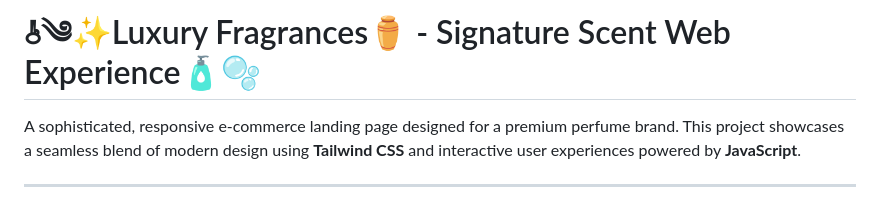
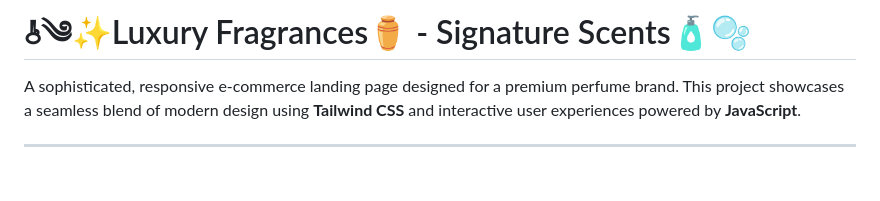
Before and after one commit to MSaifUdDin-999/LUXURY_FRAGRANCES_WEBSITE, a Markdown page: README.md, the part around the change. Rendered like a GitHub page; blank space fills up the shorter version.

```diff
--- a/README.md
+++ b/README.md
@@ -1,4 +1,4 @@
-#  𖠞༄✨Luxury Fragrances⚱ - Signature Scent Web Experience🧴🫧
+#  𖠞༄✨Luxury Fragrances⚱ - Signature Scents🧴🫧
 
 A sophisticated, responsive e-commerce landing page designed for a premium perfume brand. This project showcases a seamless blend of modern design using **Tailwind CSS** and interactive user experiences powered by **JavaScript**.
 
```
